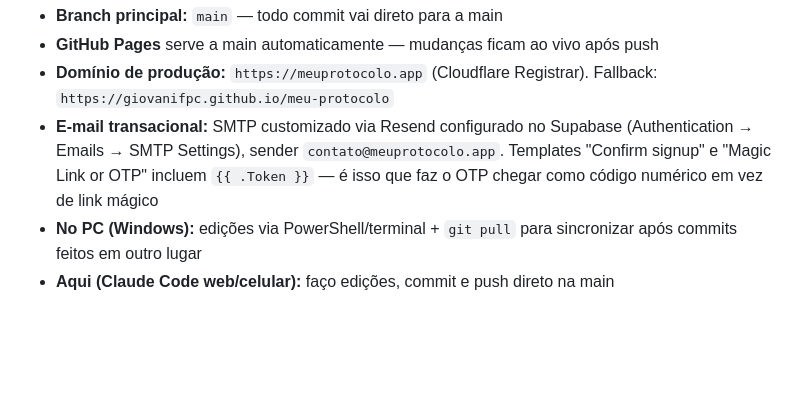
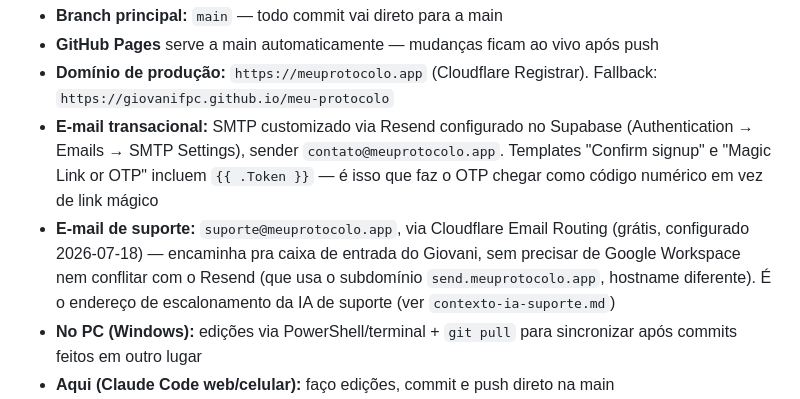
Before and after one commit to giovanifpc/meu-protocolo, a Markdown page: CLAUDE.md, the part around the change. GitHub-like rendering; blank space fills up the shorter version.

```diff
--- a/CLAUDE.md
+++ b/CLAUDE.md
@@ -19,6 +19,7 @@ Produto **totalmente separado da marca Fox Performance** — projetos distintos,
 - **GitHub Pages** serve a main automaticamente — mudanças ficam ao vivo após push
 - **Domínio de produção:** `https://meuprotocolo.app` (Cloudflare Registrar). Fallback: `https://giovanifpc.github.io/meu-protocolo`
 - **E-mail transacional:** SMTP customizado via Resend configurado no Supabase (Authentication → Emails → SMTP Settings), sender `contato@meuprotocolo.app`. Templates "Confirm signup" e "Magic Link or OTP" incluem `{{ .Token }}` — é isso que faz o OTP chegar como código numérico em vez de link mágico
+- **E-mail de suporte:** `suporte@meuprotocolo.app`, via Cloudflare Email Routing (grátis, configurado 2026-07-18) — encaminha pra caixa de entrada do Giovani, sem precisar de Google Workspace nem conflitar com o Resend (que usa o subdomínio `send.meuprotocolo.app`, hostname diferente). É o endereço de escalonamento da IA de suporte (ver `contexto-ia-suporte.md`)
 - **No PC (Windows):** edições via PowerShell/terminal + `git pull` para sincronizar após commits feitos em outro lugar
 - **Aqui (Claude Code web/celular):** faço edições, commit e push direto na main
 - **RLS sempre habilitado** em toda tabela nova, sem exceção — dado sensível de saúde (LGPD), multi-tenant real
```
Also changed, not shown: contexto-ia-suporte.md (+15 -7 lines).
